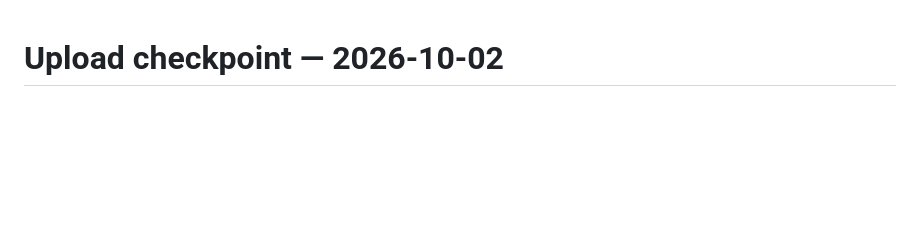
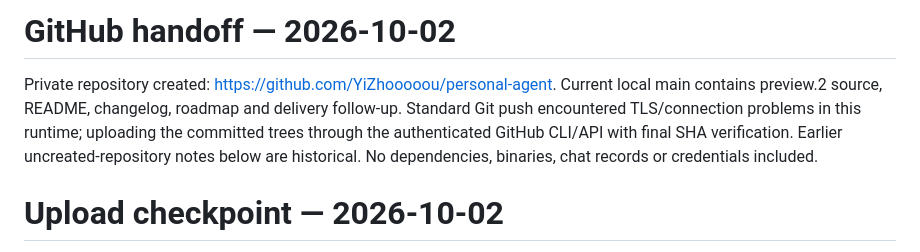
Before and after one commit to YiZhooooou/personal-agent, a Markdown page: docs/development-status.md, the part around the change. Rendered like a GitHub page; blank space fills up the shorter version.

```diff
--- a/docs/development-status.md
+++ b/docs/development-status.md
@@ -1,3 +1,7 @@
+# GitHub handoff — 2026-10-02
+
+Private repository created: https://github.com/YiZhooooou/personal-agent. Current local main contains preview.2 source, README, changelog, roadmap and delivery follow-up. Standard Git push encountered TLS/connection problems in this runtime; uploading the committed trees through the authenticated GitHub CLI/API with final SHA verification. Earlier uncreated-repository notes below are historical. No dependencies, binaries, chat records or credentials included.
+
 # Upload checkpoint — 2026-10-02
 
 Source checkpoint: preview.2; seven tests and build passed. Owner confirmed native UI and login. Actual model inference and UI retry regression remain pending. GitHub destination: private YiZhooooou/personal-agent.
```
Also changed, not shown: README.md (+1 -1 lines).
